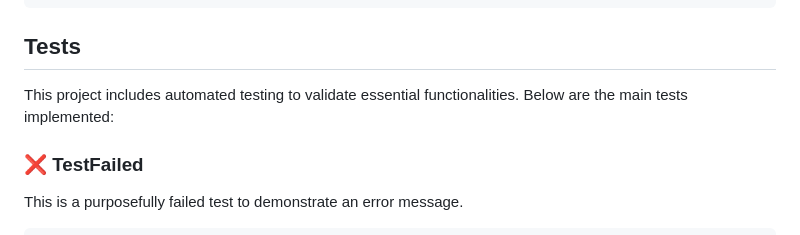
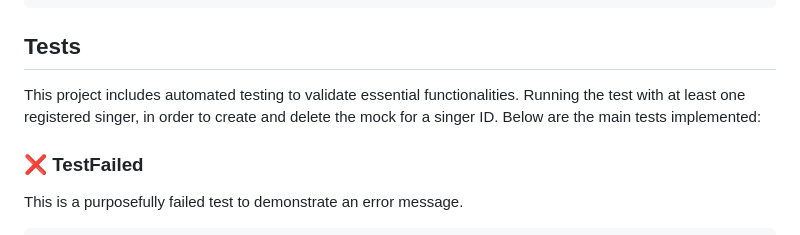
Before and after one commit to dornascarol/api-go-gin, a Markdown page: README.md, the part around the change. GitHub-like rendering.

Commit message:
docs: create and delete mock function for singer

```diff
--- a/README.md
+++ b/README.md
@@ -330,7 +330,7 @@ Example of 200 - OK
 
 
 ## Tests
-This project includes automated testing to validate essential functionalities. Below are the main tests implemented:
+This project includes automated testing to validate essential functionalities. Running the test with at least one registered singer, in order to create and delete the mock for a singer ID. Below are the main tests implemented:
 
 ### ❌ TestFailed
 This is a purposefully failed test to demonstrate an error message.
```
